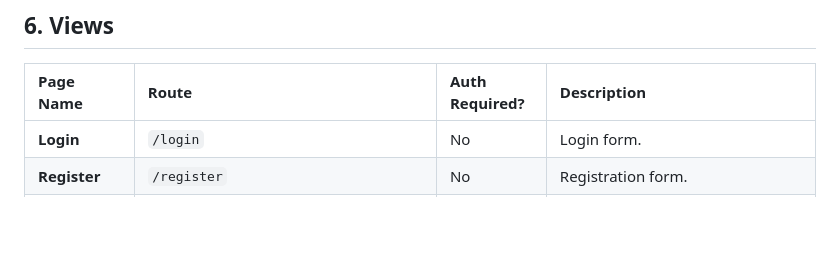
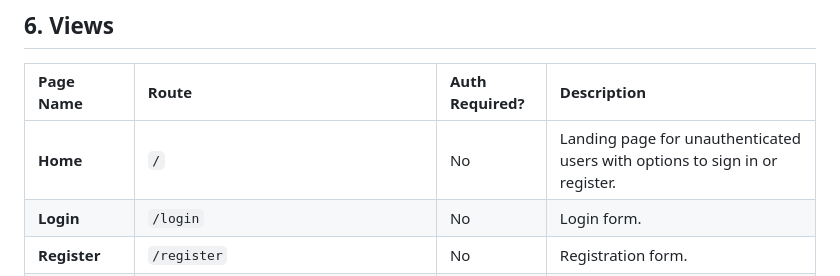
Before and after one commit to travisformayor/csci3308_team_5, a Markdown page: planning/PRD.md, the part around the change. Drawn GitHub-style; blank space fills up the shorter version.

Commit message:
add missing home view

```diff
--- a/planning/PRD.md
+++ b/planning/PRD.md
@@ -88,6 +88,7 @@ Server routes follow the server-side rendering (SSR) pattern.
 
 | Page Name | Route | Auth Required? | Description |
 | :--- | :--- | :--- | :--- |
+| **Home** | `/` | No | Landing page for unauthenticated users with options to sign in or register. |
 | **Login** | `/login` | No | Login form. |
 | **Register** | `/register` | No | Registration form. |
 | **Dashboard** | `/dashboard` | Yes | Lists decks and allows deck creation/deletion. |
```
